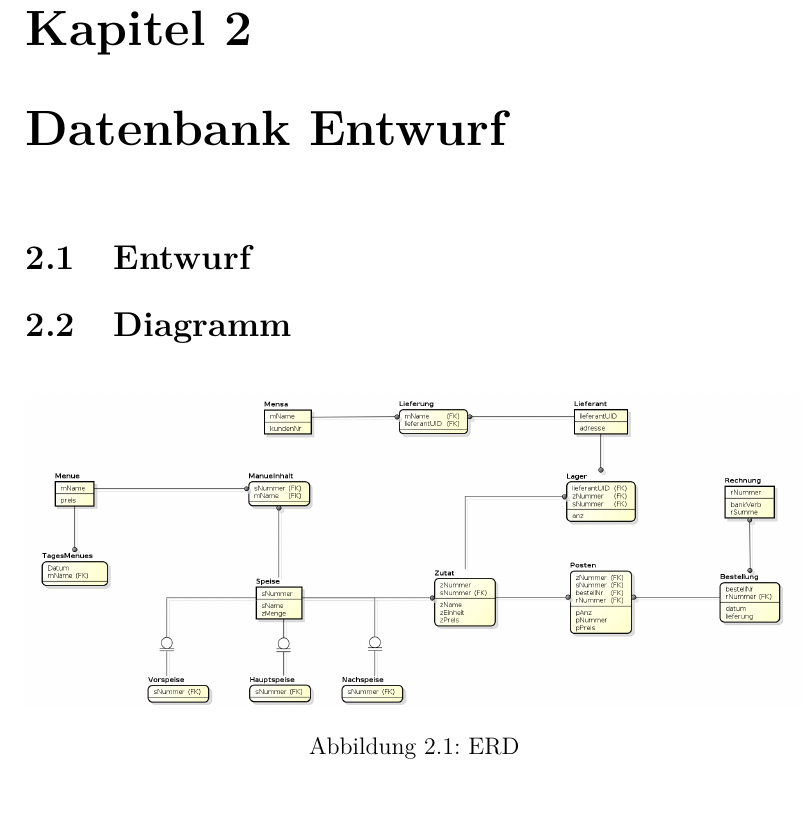
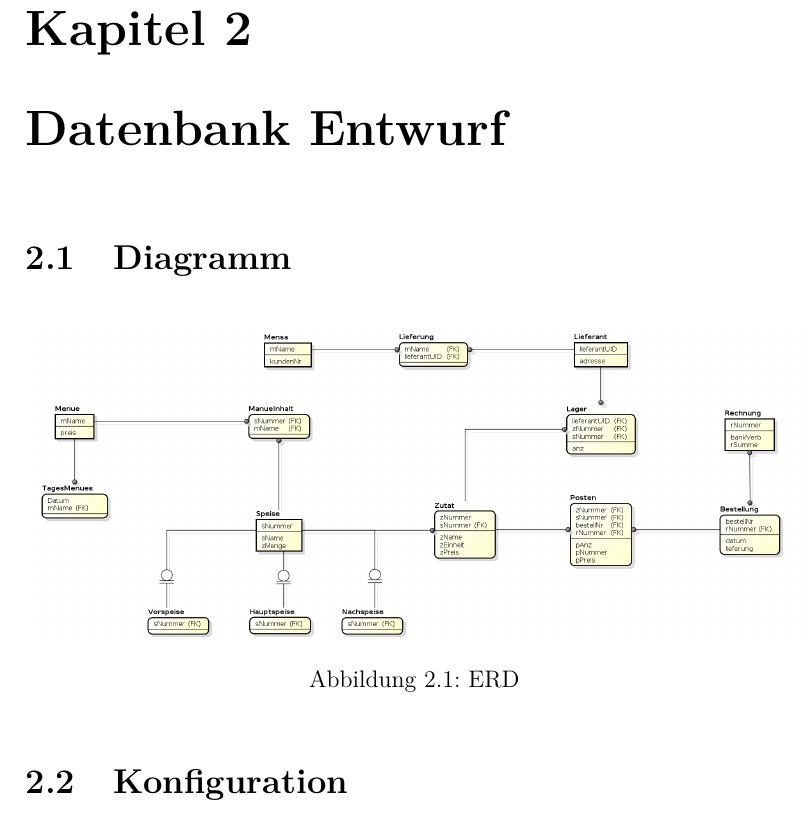
Before and after one commit to aayvazyan-tgm/Verteilte-Datenbanken, a LaTeX document (Verteilte Datenbanken.tex): part of page 5 of 8, cut so that both start at the same text. Compiled offline with pdfLaTeX.

Commit message:
formatted text

```diff
--- a/Verteilte Datenbanken.tex
+++ b/Verteilte Datenbanken.tex
@@ -64,7 +62,6 @@
 			Um eine zu große Eintönigkeit in der Menüabfolge zu vermeiden, wird weiters gespeichert, an
 			welchen Tagen welche Menüs serviert wurden. An jedem Tag werden genau drei Menüs serviert.
 	\chapter{Datenbank Entwurf}
-	\section{Entwurf}
 		\section{Diagramm}
 			\begin{figure}[h!]
 				\centering
@@ -72,6 +69,7 @@
 				\caption{ERD}
 				\label{fig:MensaEr.png}
 			\end{figure}
+		\section{Konfiguration}
 	\chapter{Fragmentierung}
 		\section{Horizontal}
 			Die Mensa scheint perfekt für eine horizontale Fragmentierung geeignet, hier würden die Daten je nach geografischer Lage des typischen Zugriffsorts horizontal getrennt.
```
Also changed, not shown: Verteilte Datenbanken.pdf, Verteilte Datenbanken.tex (3 more changed lines). Lines whose indentation alone changed are shown as unchanged.
